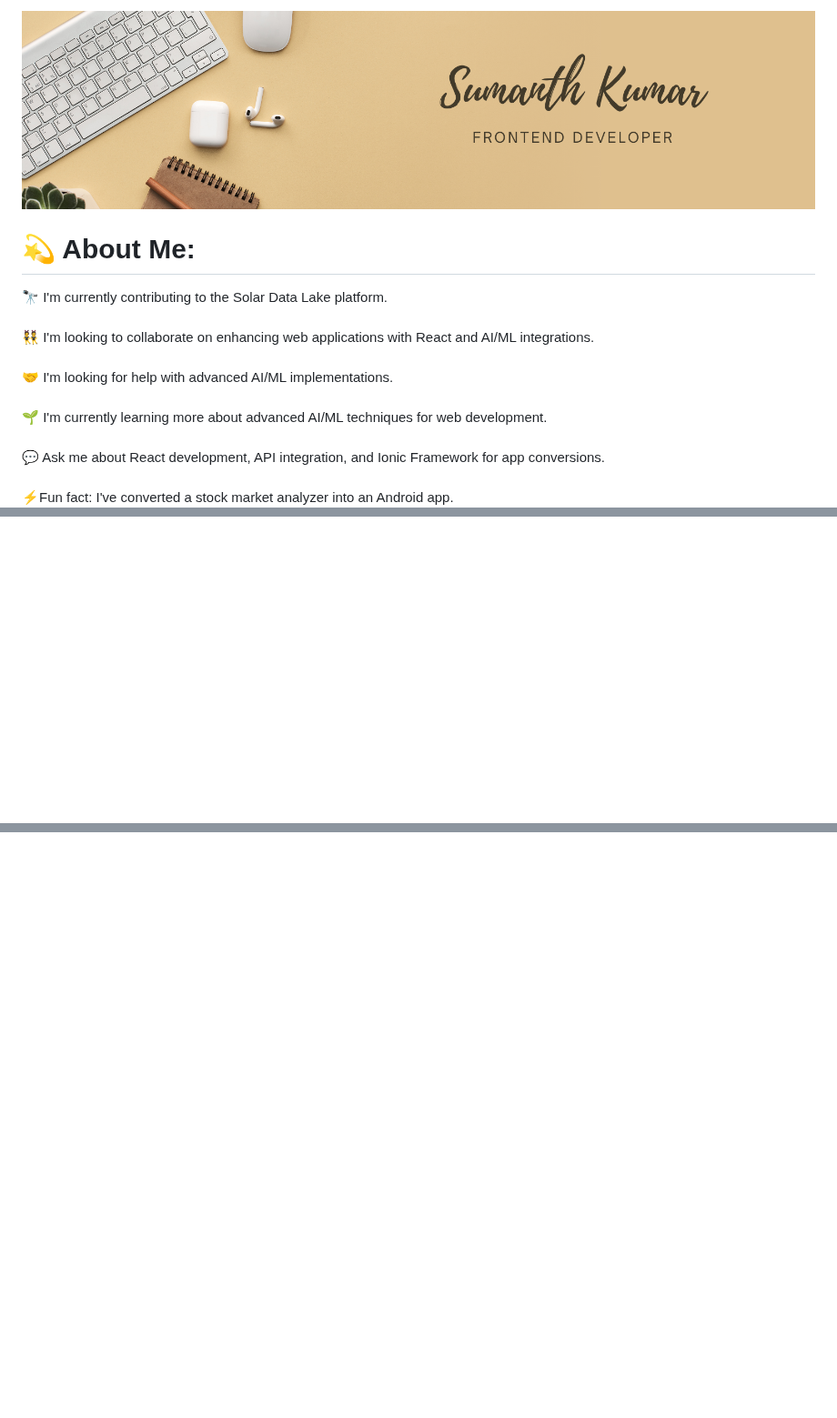
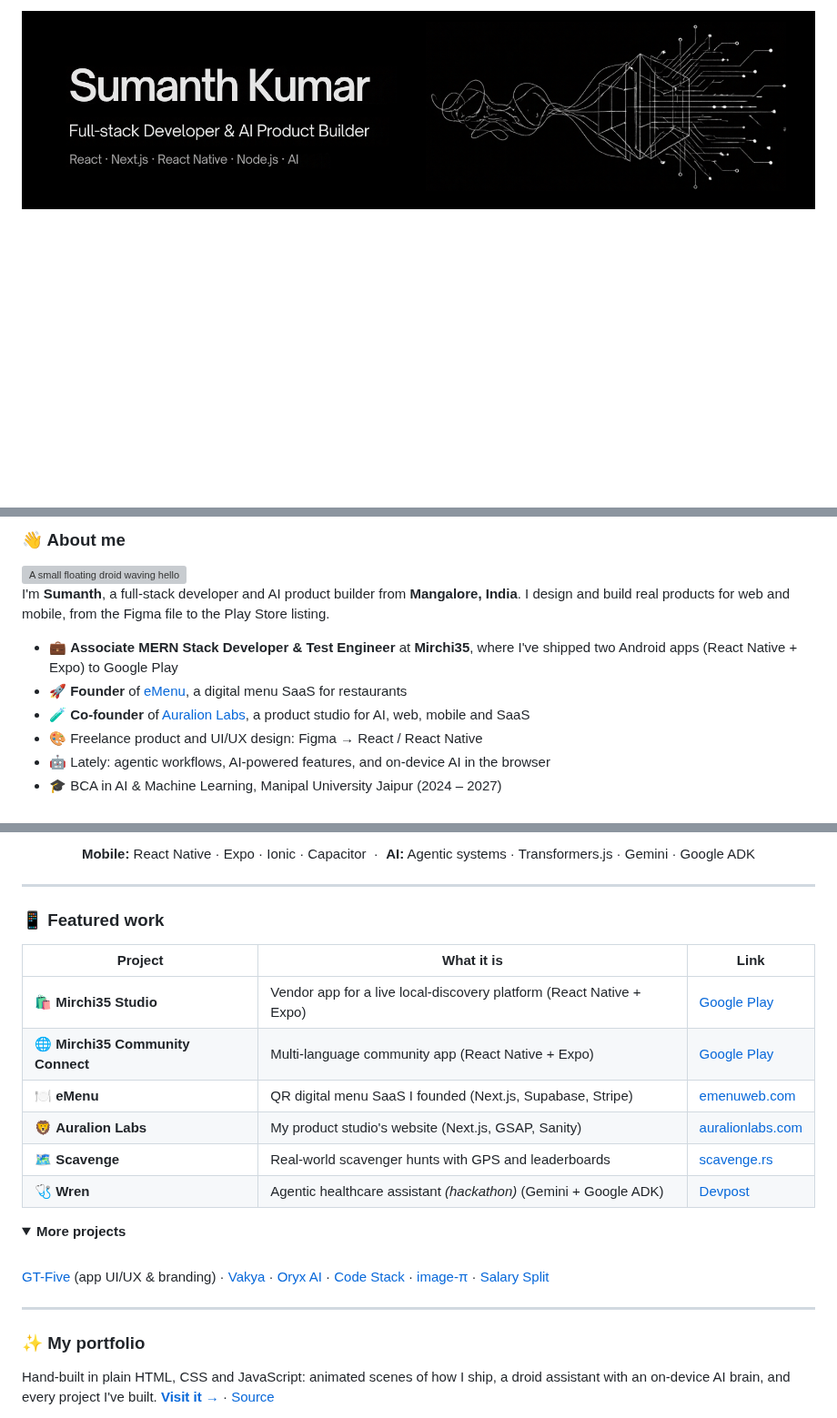
Before and after one commit to Skarycloud/Skarycloud, a Markdown page: README.md, 3 parts joined by grey strips. Shown at 91% size. Rendered like a GitHub page; pictures changed too: Banner.PNG (deleted), GitHubBanner.png (added); folded sections open; blank space fills up the shorter version; grey boxes are pictures that could not be loaded.

```diff
--- a/README.md
+++ b/README.md
@@ -1,4 +1,4 @@
-![My Cool Banner](https://github.com/Skarycloud/Skarycloud/blob/main/Banner.PNG)
-# 💫 About Me:
-🔭 I'm currently  contributing to the Solar Data Lake platform.<br><br>👯 I'm looking to collaborate on enhancing web applications with React and AI/ML integrations.<br><br>🤝 I'm looking for help with advanced AI/ML implementations.<br><br>🌱 I'm currently learning more about advanced AI/ML techniques for web development.<br><br>💬 Ask me about React development, API integration, and Ionic Framework for app conversions.<br><br>⚡Fun fact: I've converted a stock market analyzer into an Android app.
+<a href="https://sumanth-kumar-portfolio.vercel.app/">
+  <img src="./GitHubBanner.png" alt="Sumanth Kumar, Full-stack Developer & AI Product Builder" width="100%" />
+</a>
 
@@ -27,2 +24,16 @@
 
-<!-- Proudly created with GPRM ( https://gprm.itsvg.in ) -->
+### 👋 About me
+
+<img src="./assets/droid.svg" align="right" width="210" alt="A small floating droid waving hello" />
+
+I'm **Sumanth**, a full-stack developer and AI product builder from **Mangalore, India**. I design and build real products for web and mobile, from the Figma file to the Play Store listing.
+
+- 💼 **Associate MERN Stack Developer & Test Engineer** at **Mirchi35**, where I've shipped two Android apps (React Native + Expo) to Google Play
+- 🚀 **Founder** of [eMenu](https://emenuweb.com/), a digital menu SaaS for restaurants
+- 🧪 **Co-founder** of [Auralion Labs](https://auralionlabs.com/), a product studio for AI, web, mobile and SaaS
+- 🎨 Freelance product and UI/UX design: Figma → React / React Native
+- 🤖 Lately: agentic workflows, AI-powered features, and on-device AI in the browser
+- 🎓 BCA in AI & Machine Learning, Manipal University Jaipur (2024 – 2027)
+
+<br clear="right" />
+
@@ -28,0 +54,31 @@
+<p align="center">
+  <b>Mobile:</b> React Native · Expo · Ionic · Capacitor &nbsp;·&nbsp; <b>AI:</b> Agentic systems · Transformers.js · Gemini · Google ADK
+</p>
+
+---
+
+### 📱 Featured work
+
+| Project | What it is | Link |
+|---|---|---|
+| 🛍️ **Mirchi35 Studio** | Vendor app for a live local-discovery platform (React Native + Expo) | [Google Play](https://play.google.com/store/apps/details?id=com.mirchi35.studio) |
+| 🌐 **Mirchi35 Community Connect** | Multi-language community app (React Native + Expo) | [Google Play](https://play.google.com/store/apps/details?id=com.mirchi35.pulse) |
+| 🍽️ **eMenu** | QR digital menu SaaS I founded (Next.js, Supabase, Stripe) | [emenuweb.com](https://emenuweb.com/) |
+| 🦁 **Auralion Labs** | My product studio's website (Next.js, GSAP, Sanity) | [auralionlabs.com](https://auralionlabs.com/) |
+| 🗺️ **Scavenge** | Real-world scavenger hunts with GPS and leaderboards | [scavenge.rs](https://scavenge.rs/) |
+| 🩺 **Wren** | Agentic healthcare assistant *(hackathon)* (Gemini + Google ADK) | [Devpost](https://allthingsagentichackathon.devpost.com/) |
+
+<details>
+<summary><b>More projects</b></summary>
+<br />
+
+[GT-Five](https://play.google.com/store/apps/details?id=com.gtfive.gtfive_app) (app UI/UX & branding) · [Vakya](https://vakya.fun/) · [Oryx AI](https://oryx-ai.vercel.app/) · [Code Stack](https://codestack-sigma.vercel.app/) · [image-π](https://image-pi-dusky.vercel.app/) · [Salary Split](https://salary-split-three.vercel.app/)
+
+</details>
+
+---
+
+### ✨ My portfolio
+
+Hand-built in plain HTML, CSS and JavaScript: animated scenes of how I ship, a droid assistant with an on-device AI brain, and every project I've built. **[Visit it →](https://sumanth-kumar-portfolio.vercel.app/)** · [Source](https://github.com/Skarycloud/SumanthKumar_Portfolio)
+
```
Also changed, not shown: other parts of README.md (+68 -18 lines), 3 other files.
